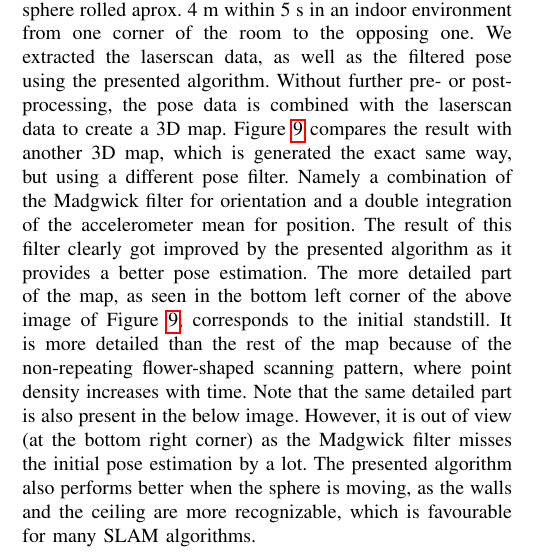
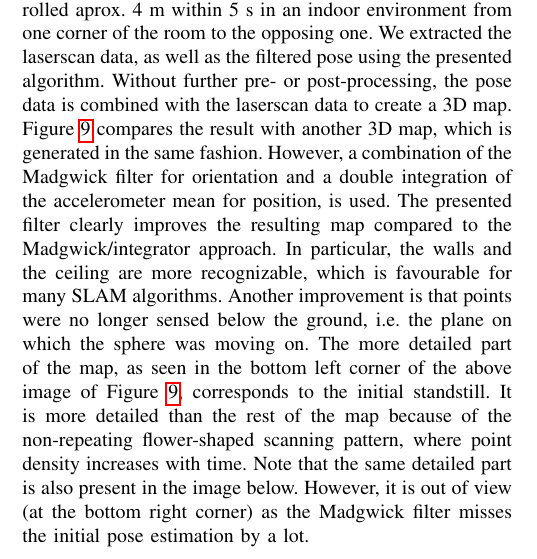
Before and after one commit to fallow24/SphereTDP, a LaTeX paper (mfi21/ieeeconf/root.tex): part of one column of page 7 of 8, cut so that both start at the same text. Compiled offline with pdfLaTeX.

Commit message:
minor improvements

```diff
--- a/mfi21/ieeeconf/root.tex
+++ b/mfi21/ieeeconf/root.tex
@@ -530,14 +530,15 @@ To test the impact of the filter on 3D mapping, we used the prototype in Figure
 After 2 s of initial standstill, the sphere rolled aprox. 4 m within 5 s in an indoor environment from one corner of the room to the opposing one.
 We extracted the laserscan data, as well as the filtered pose using the presented algorithm.
 Without further pre- or post-processing, the pose data is combined with the laserscan data to create a 3D map.
-Figure \ref{fig:mapping} compares the result with another 3D map, which is generated the exact same way, but using a different pose filter.
-Namely a combination of the Madgwick filter for orientation and a double integration of the accelerometer mean for position.
-The result of this filter clearly got improved by the presented algorithm as it provides a better pose estimation.
+Figure \ref{fig:mapping} compares the result with another 3D map, which is generated in the same fashion.
+However, a combination of the Madgwick filter for orientation and a double integration of the accelerometer mean for position, is used.
+The presented filter clearly improves the resulting map compared to the Madgwick/integrator approach.
+In particular, the walls and the ceiling are more recognizable, which is favourable for many SLAM algorithms.
+Another improvement is that points were no longer sensed below the ground, i.e. the plane on which the sphere was moving on.
 The more detailed part of the map, as seen in the bottom left corner of the above image of Figure \ref{fig:mapping}, corresponds to the initial standstill.
 It is more detailed than the rest of the map because of the non-repeating flower-shaped scanning pattern, where point density increases with time.
-Note that the same detailed part is also present in the below image.
+Note that the same detailed part is also present in the image below.
 However, it is out of view (at the bottom right corner) as the Madgwick filter misses the initial pose estimation by a lot.
-The presented algorithm also performs better when the sphere is moving, as the walls and the ceiling are more recognizable, which is favourable for many SLAM algorithms.
 
 
 \subsection{Conclusion}
```
Also changed, not shown: mfi21/ieeeconf/root.pdf (added).
